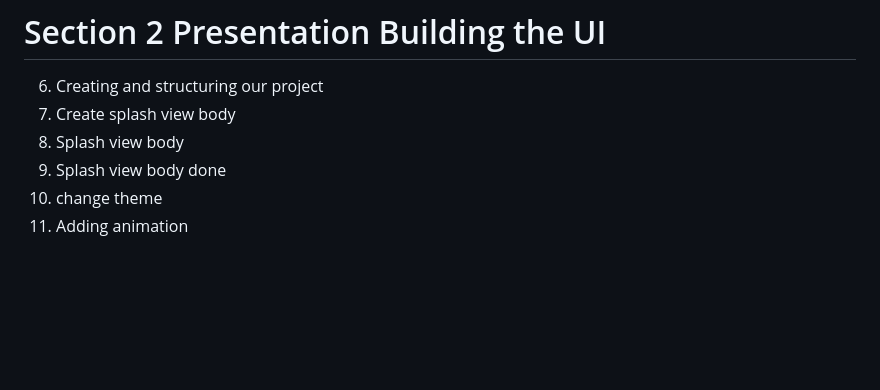
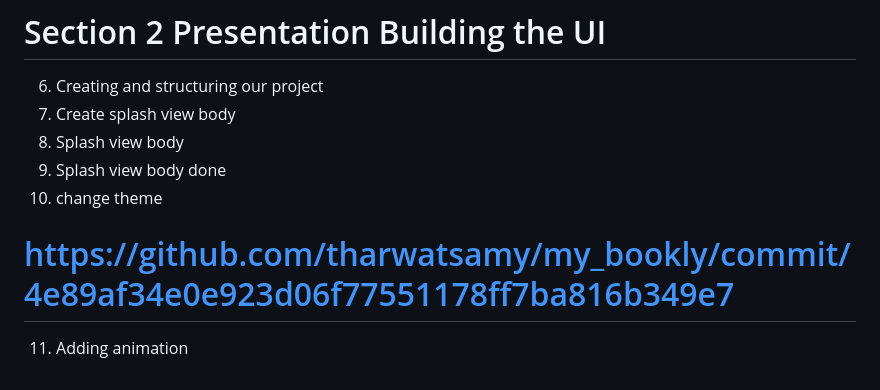
Before and after one commit to Devsaci/clean_arch_bookly_app_v1, a Markdown page: README.md, the part around the change. Drawn GitHub-style; blank space fills up the shorter version.

Commit message:
https://github.com/tharwatsamy/my_bookly/commit/4e89af34e0e923d06f77551178ff7ba816b349e7

```diff
--- a/README.md
+++ b/README.md
@@ -50,4 +50,5 @@ https://github.com/tharwatsamy/clean_arch_bookly_app.git
 8. Splash view body
 9. Splash view body done
 10. change theme
+# https://github.com/tharwatsamy/my_bookly/commit/4e89af34e0e923d06f77551178ff7ba816b349e7
 11. Adding animation
```
